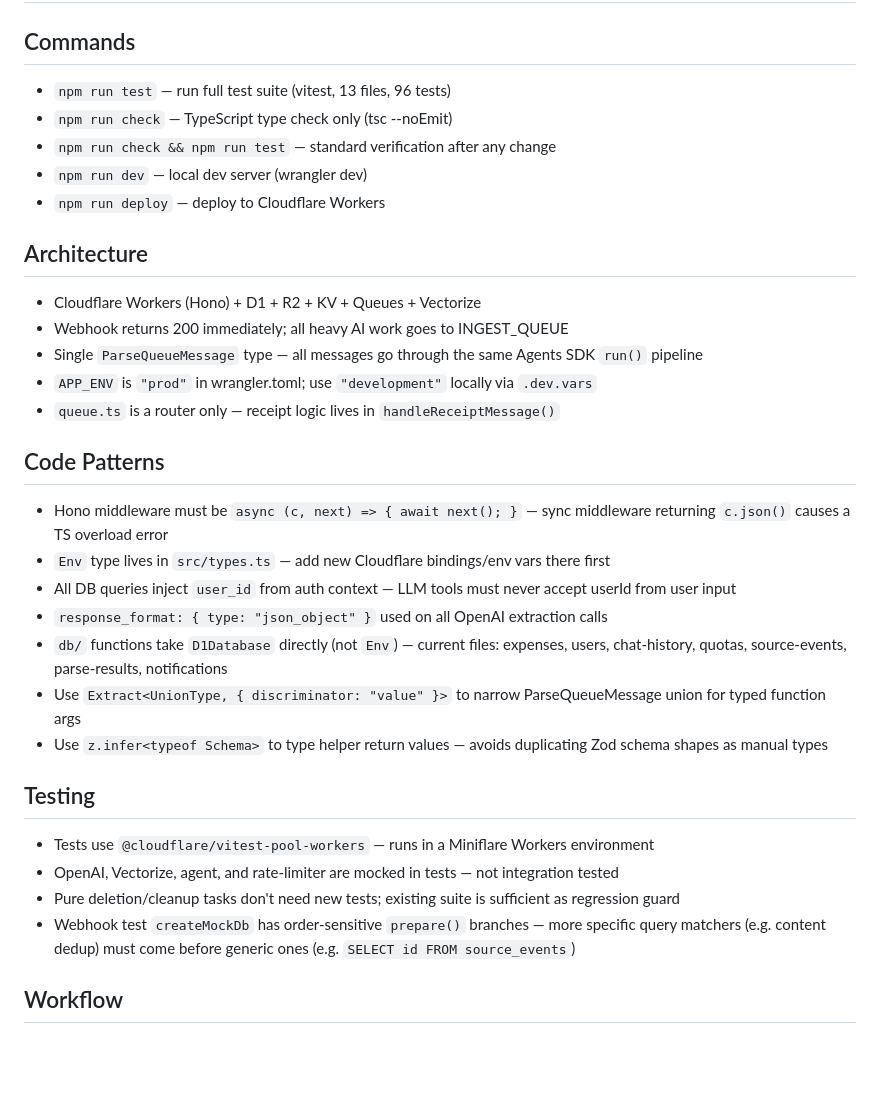
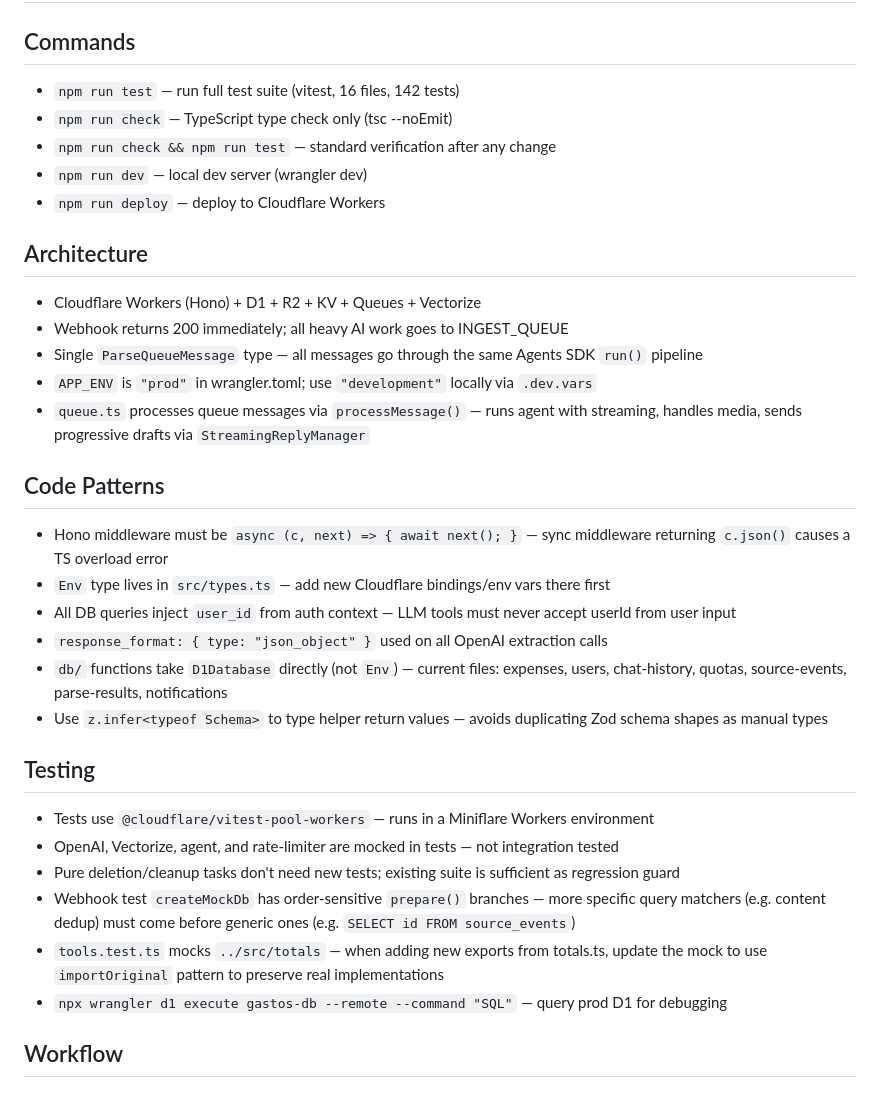
Before and after one commit to ebertulfo/gastos-telegram-bot, a Markdown page: CLAUDE.md, the part around the change. Drawn GitHub-style; blank space fills up the shorter version.

Commit message:
docs: update CLAUDE.md — fix test count, add testing gotchas
Co-Authored-By: Claude Opus 4.6 <noreply@anthropic.com>

```diff
--- a/CLAUDE.md
+++ b/CLAUDE.md
@@ -1,7 +1,7 @@
 # Gastos Telegram Bot
 
 ## Commands
-- `npm run test` — run full test suite (vitest, 13 files, 96 tests)
+- `npm run test` — run full test suite (vitest, 16 files, 142 tests)
 - `npm run check` — TypeScript type check only (tsc --noEmit)
 - `npm run check && npm run test` — standard verification after any change
 - `npm run dev` — local dev server (wrangler dev)
@@ -12,7 +12,7 @@
 - Webhook returns 200 immediately; all heavy AI work goes to INGEST_QUEUE
 - Single `ParseQueueMessage` type — all messages go through the same Agents SDK `run()` pipeline
 - `APP_ENV` is `"prod"` in wrangler.toml; use `"development"` locally via `.dev.vars`
-- `queue.ts` is a router only — receipt logic lives in `handleReceiptMessage()`
+- `queue.ts` processes queue messages via `processMessage()` — runs agent with streaming, handles media, sends progressive drafts via `StreamingReplyManager`
 
 ## Code Patterns
 - Hono middleware must be `async (c, next) => { await next(); }` — sync middleware returning `c.json()` causes a TS overload error
@@ -20,7 +20,6 @@
 - All DB queries inject `user_id` from auth context — LLM tools must never accept userId from user input
 - `response_format: { type: "json_object" }` used on all OpenAI extraction calls
 - `db/` functions take `D1Database` directly (not `Env`) — current files: expenses, users, chat-history, quotas, source-events, parse-results, notifications
-- Use `Extract<UnionType, { discriminator: "value" }>` to narrow ParseQueueMessage union for typed function args
 - Use `z.infer<typeof Schema>` to type helper return values — avoids duplicating Zod schema shapes as manual types
 
 ## Testing
@@ -28,6 +27,8 @@
 - OpenAI, Vectorize, agent, and rate-limiter are mocked in tests — not integration tested
 - Pure deletion/cleanup tasks don't need new tests; existing suite is sufficient as regression guard
 - Webhook test `createMockDb` has order-sensitive `prepare()` branches — more specific query matchers (e.g. content dedup) must come before generic ones (e.g. `SELECT id FROM source_events`)
+- `tools.test.ts` mocks `../src/totals` — when adding new exports from totals.ts, update the mock to use `importOriginal` pattern to preserve real implementations
+- `npx wrangler d1 execute gastos-db --remote --command "SQL"` — query prod D1 for debugging
 
 ## Workflow
 
```
